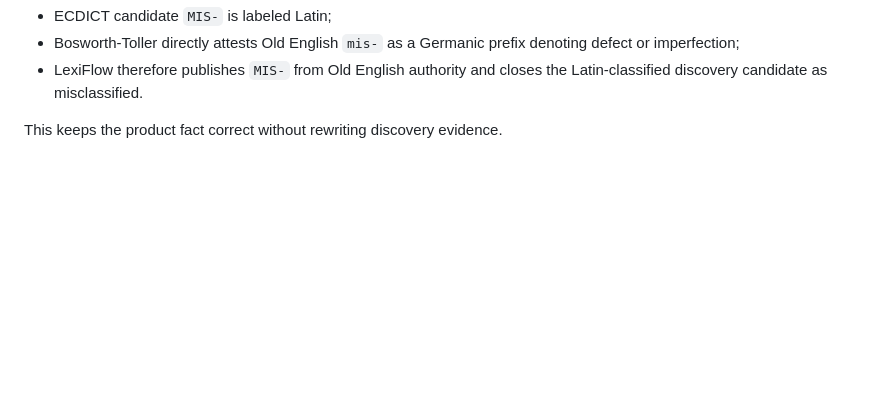
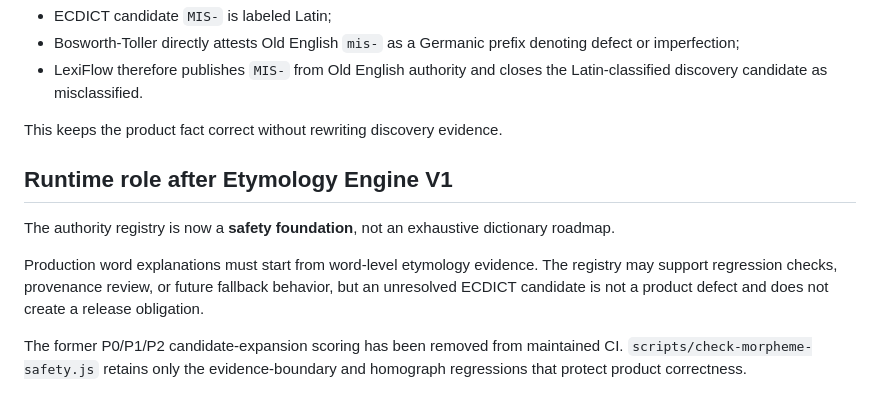
Before and after one commit to lineana-lyu/lexiflow, a Markdown page: docs/MORPHEME_AUTHORITY_POLICY.md, the part around the change. Rendered like a GitHub page; blank space fills up the shorter version.

Commit message:
docs: freeze morpheme registry as safety foundation

```diff
--- a/docs/MORPHEME_AUTHORITY_POLICY.md
+++ b/docs/MORPHEME_AUTHORITY_POLICY.md
@@ -121,3 +121,17 @@ Example:
   the Latin-classified discovery candidate as misclassified.
 
 This keeps the product fact correct without rewriting discovery evidence.
+
+## Runtime role after Etymology Engine V1
+
+The authority registry is now a **safety foundation**, not an exhaustive
+dictionary roadmap.
+
+Production word explanations must start from word-level etymology evidence.
+The registry may support regression checks, provenance review, or future
+fallback behavior, but an unresolved ECDICT candidate is not a product defect
+and does not create a release obligation.
+
+The former P0/P1/P2 candidate-expansion scoring has been removed from maintained
+CI. `scripts/check-morpheme-safety.js` retains only the evidence-boundary and
+homograph regressions that protect product correctness.
```
